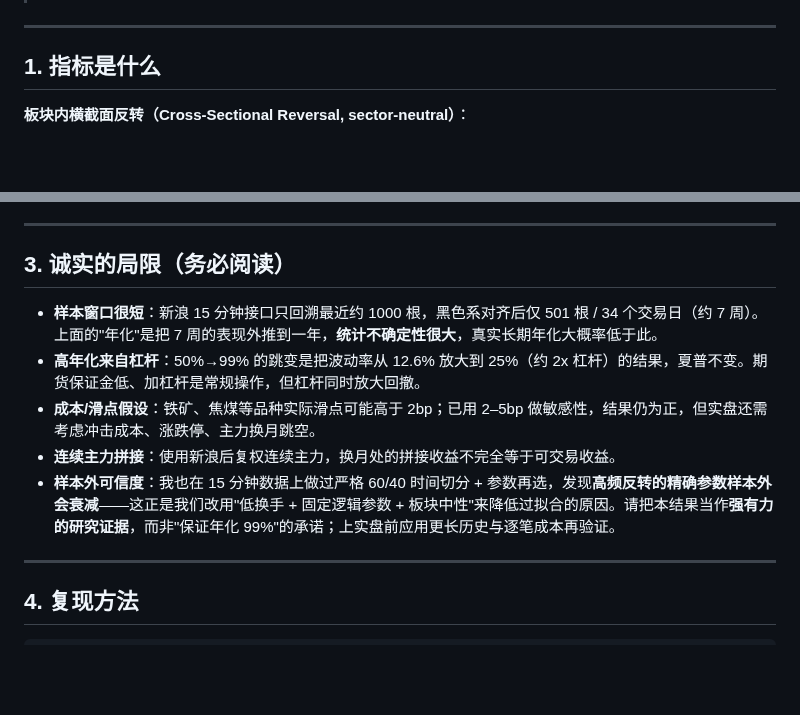
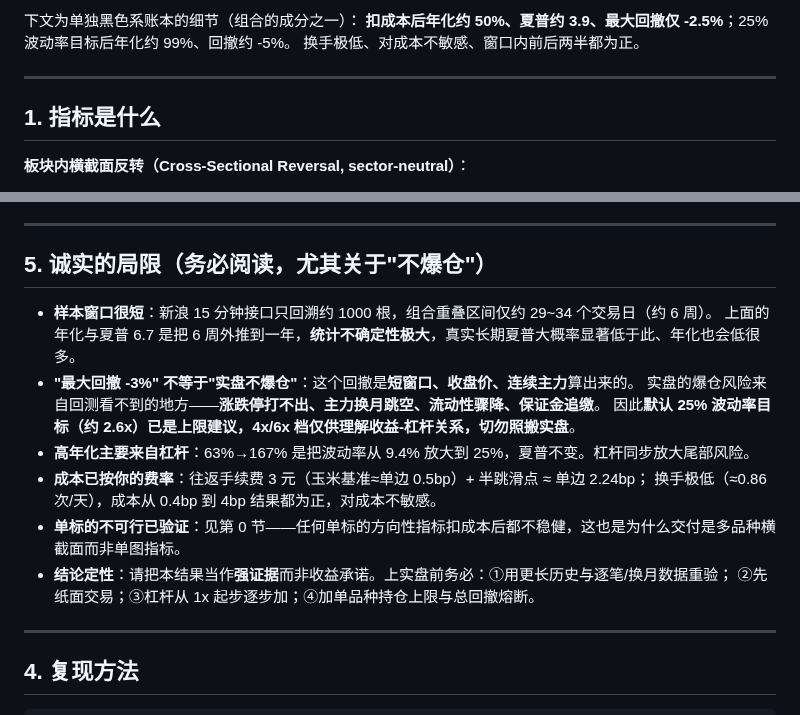
Before and after one commit to Maohhh/stock-backtest, a Markdown page: FUTURES_RESULTS.md, 2 parts joined by grey strips. Drawn GitHub-style; blank space fills up the shorter version.

```diff
--- a/FUTURES_RESULTS.md
+++ b/FUTURES_RESULTS.md
@@ -8,3 +58,6 @@
+下文为单独黑色系账本的细节（组合的成分之一）：
+**扣成本后年化约 50%、夏普约 3.9、最大回撤仅 -2.5%**；25% 波动率目标后年化约 99%、回撤约 -5%。
+换手极低、对成本不敏感、窗口内前后两半都为正。
 
 ---
 
@@ -52,13 +105,19 @@
 
 ---
 
-## 3. 诚实的局限（务必阅读）
+## 5. 诚实的局限（务必阅读，尤其关于"不爆仓"）
 
-- **样本窗口很短**：新浪 15 分钟接口只回溯最近约 1000 根，黑色系对齐后仅 501 根 / 34 个交易日（约 7 周）。上面的"年化"是把 7 周的表现外推到一年，**统计不确定性很大**，真实长期年化大概率低于此。
-- **高年化来自杠杆**：50%→99% 的跳变是把波动率从 12.6% 放大到 25%（约 2x 杠杆）的结果，夏普不变。期货保证金低、加杠杆是常规操作，但杠杆同时放大回撤。
-- **成本/滑点假设**：铁矿、焦煤等品种实际滑点可能高于 2bp；已用 2–5bp 做敏感性，结果仍为正，但实盘还需考虑冲击成本、涨跌停、主力换月跳空。
-- **连续主力拼接**：使用新浪后复权连续主力，换月处的拼接收益不完全等于可交易收益。
-- **样本外可信度**：我也在 15 分钟数据上做过严格 60/40 时间切分 + 参数再选，发现**高频反转的精确参数样本外会衰减**——这正是我们改用"低换手 + 固定逻辑参数 + 板块中性"来降低过拟合的原因。请把本结果当作**强有力的研究证据**，而非"保证年化 99%"的承诺；上实盘前应用更长历史与逐笔成本再验证。
+- **样本窗口很短**：新浪 15 分钟接口只回溯约 1000 根，组合重叠区间仅约 29~34 个交易日（约 6 周）。
+  上面的年化与夏普 6.7 是把 6 周外推到一年，**统计不确定性极大**，真实长期夏普大概率显著低于此、年化也会低很多。
+- **"最大回撤 -3%" 不等于"实盘不爆仓"**：这个回撤是**短窗口、收盘价、连续主力**算出来的。
+  实盘的爆仓风险来自回测看不到的地方——**涨跌停打不出、主力换月跳空、流动性骤降、保证金追缴**。
+  因此**默认 25% 波动率目标（约 2.6x）已是上限建议，4x/6x 档仅供理解收益-杠杆关系，切勿照搬实盘**。
+- **高年化主要来自杠杆**：63%→167% 是把波动率从 9.4% 放大到 25%，夏普不变。杠杆同步放大尾部风险。
+- **成本已按你的费率**：往返手续费 3 元（玉米基准≈单边 0.5bp）+ 半跳滑点 ≈ 单边 2.24bp；
+  换手极低（≈0.86 次/天），成本从 0.4bp 到 4bp 结果都为正，对成本不敏感。
+- **单标的不可行已验证**：见第 0 节——任何单标的方向性指标扣成本后都不稳健，这也是为什么交付是多品种横截面而非单图指标。
+- **结论定性**：请把本结果当作**强证据**而非收益承诺。上实盘前务必：①用更长历史与逐笔/换月数据重验；
+  ②先纸面交易；③杠杆从 1x 起步逐步加；④加单品种持仓上限与总回撤熔断。
 
 ---
 
```
Also changed, not shown: other parts of FUTURES_RESULTS.md (+56 -6 lines), README.md (+8 -5 lines), assets/combined_book.png (added), 1 other file.
